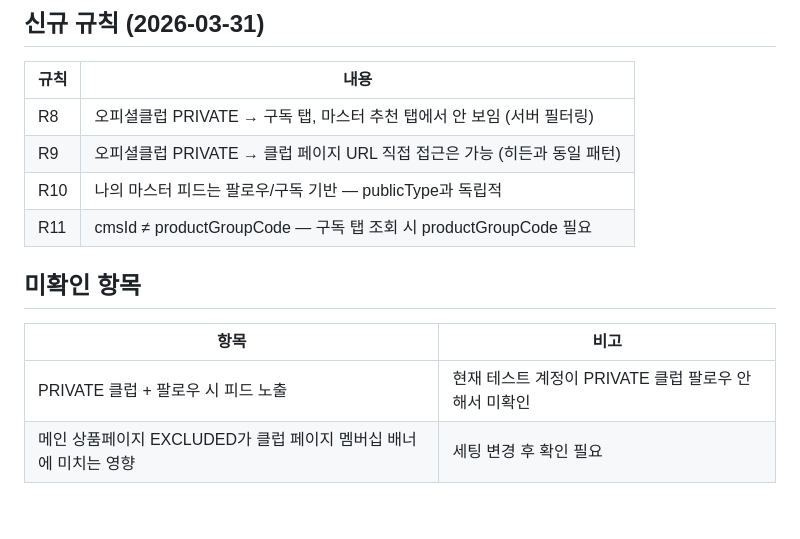
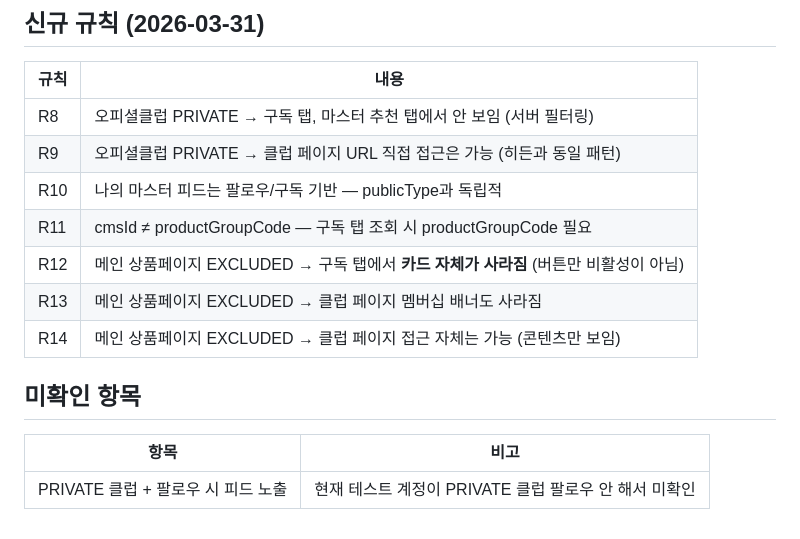
Before and after one commit to gayunlee/product-agentic, a Markdown page: knowledge/노출-테스트-결과.md, the part around the change. GitHub-like rendering.

Commit message:
docs: R12~R14 실증 — 메인 EXCLUDED 시 구독탭 카드/클럽 배너 영향
R12: 메인 EXCLUDED → 구독 탭 카드 자체 사라짐 (버튼만 비활성 아님)
R13: 메인 EXCLUDED → 클럽 페이지 멤버십 배너 사라짐
R14: 메인 EXCLUDED → 클럽 페이지 접근은 가능 (콘텐츠만)

Co-Authored-By: Claude Opus 4.6 (1M context) <noreply@anthropic.com>

```diff
--- a/knowledge/노출-테스트-결과.md
+++ b/knowledge/노출-테스트-결과.md
@@ -58,10 +58,12 @@
 | R9 | 오피셜클럽 PRIVATE → 클럽 페이지 URL 직접 접근은 가능 (히든과 동일 패턴) |
 | R10 | 나의 마스터 피드는 팔로우/구독 기반 — publicType과 독립적 |
 | R11 | cmsId ≠ productGroupCode — 구독 탭 조회 시 productGroupCode 필요 |
+| R12 | 메인 상품페이지 EXCLUDED → 구독 탭에서 **카드 자체가 사라짐** (버튼만 비활성이 아님) |
+| R13 | 메인 상품페이지 EXCLUDED → 클럽 페이지 멤버십 배너도 사라짐 |
+| R14 | 메인 상품페이지 EXCLUDED → 클럽 페이지 접근 자체는 가능 (콘텐츠만 보임) |
 
 ## 미확인 항목
 
 | 항목 | 비고 |
 |------|------|
 | PRIVATE 클럽 + 팔로우 시 피드 노출 | 현재 테스트 계정이 PRIVATE 클럽 팔로우 안 해서 미확인 |
-| 메인 상품페이지 EXCLUDED가 클럽 페이지 멤버십 배너에 미치는 영향 | 세팅 변경 후 확인 필요 |
```
